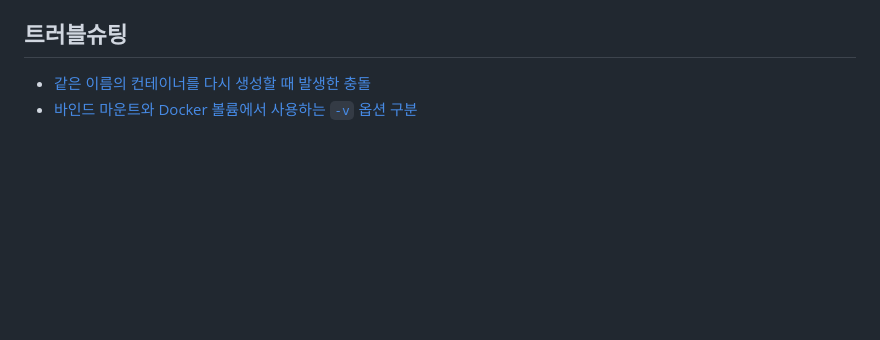
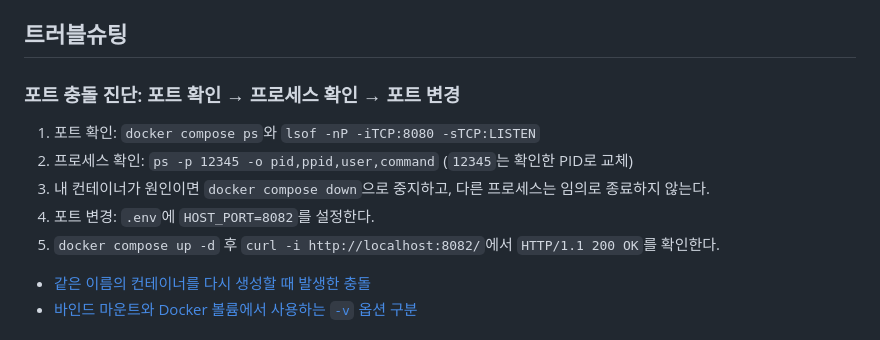
Before and after one commit to sarguments/codyssey-e1-1, a Markdown page: README.md, the part around the change. GitHub-like rendering; blank space fills up the shorter version.

Commit message:
포트 확인 방법 추가

```diff
--- a/README.md
+++ b/README.md
@@ -76,6 +76,14 @@
 
 ## 트러블슈팅
 
+### 포트 충돌 진단: 포트 확인 → 프로세스 확인 → 포트 변경
+
+1. 포트 확인: `docker compose ps`와 `lsof -nP -iTCP:8080 -sTCP:LISTEN`
+2. 프로세스 확인: `ps -p 12345 -o pid,ppid,user,command` (`12345`는 확인한 PID로 교체)
+3. 내 컨테이너가 원인이면 `docker compose down`으로 중지하고, 다른 프로세스는 임의로 종료하지 않는다.
+4. 포트 변경: `.env`에 `HOST_PORT=8082`를 설정한다.
+5. `docker compose up -d` 후 `curl -i http://localhost:8082/`에서 `HTTP/1.1 200 OK`를 확인한다.
+
 - [같은 이름의 컨테이너를 다시 생성할 때 발생한 충돌](docs/troubleshooting.md#사례-1)
 - [바인드 마운트와 Docker 볼륨에서 사용하는 `-v` 옵션 구분](docs/troubleshooting.md#사례-2)
 
```
